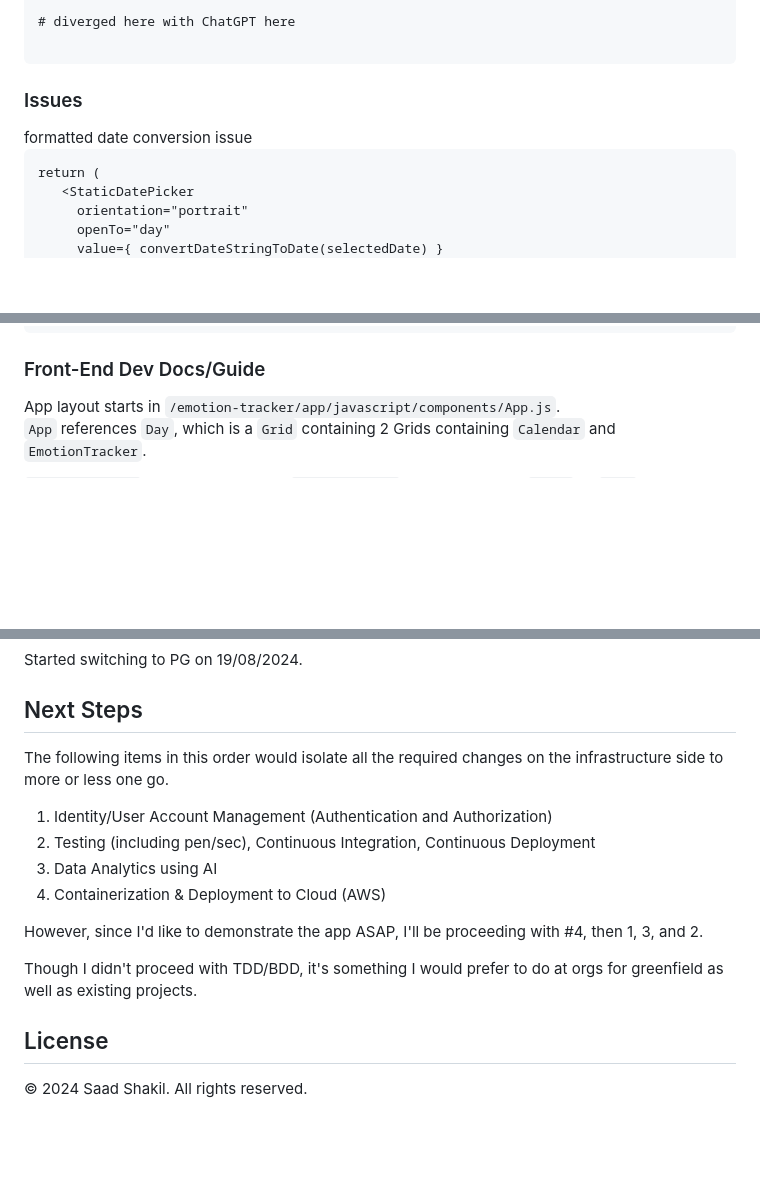
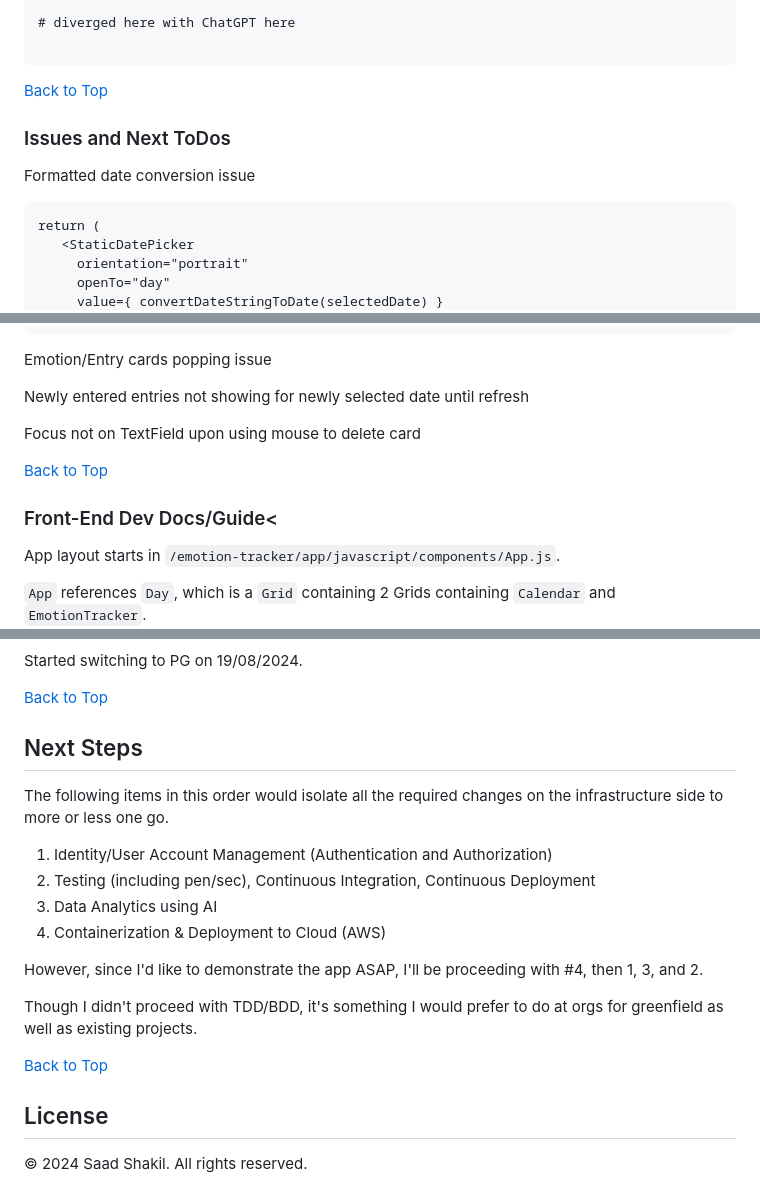
Before and after one commit to sshakil/emotion-tracker, a Markdown page: README.md, 3 parts joined by grey strips. Rendered like a GitHub page; blank space fills up the shorter version.

Commit message:
Update readme with Back to Top links

````diff
--- a/README.md
+++ b/README.md
@@ -176,8 +206,12 @@ config.output.filename = "js/[name]-[hash].js
 
 ```
 
-<h3>Issues</h3>
-formatted date conversion issue
+[Back to Top](#emotion-tracker)
+
+### Issues and Next ToDos
+<p>
+    Formatted date conversion issue
+</p>
 
 ```
 return (
@@ -205,7 +239,21 @@ return (
 );
 ```
 
-<h3>Front-End Dev Docs/Guide</h3>
+<p>
+    Emotion/Entry cards popping issue
+</p>
+
+<p>
+    Newly entered entries not showing for newly selected date until refresh
+</p>
+
+<p>
+    Focus not on TextField upon using mouse to delete card
+</p>
+
+[Back to Top](#emotion-tracker)
+
+### Front-End Dev Docs/Guide<
 App layout starts in <code>/emotion-tracker/app/javascript/components/App.js</code>.
 
 <code>App</code> references <code>Day</code>, which is a <code>Grid</code> containing 2 Grids containing <code>Calendar</code> and <code>EmotionTracker</code>.
@@ -225,6 +273,8 @@ Each <code>Card</code> contains <code>CardContent</code> which wraps:
 Started switching to PG on 19/08/2024.
 
-<h2>Next Steps</h2>
+[Back to Top](#emotion-tracker)
+
+## Next Steps
 <p>
 The following items in this order would isolate all the required changes on the infrastructure side to more or less one go.
 </p>
@@ -241,6 +291,7 @@ However, since I'd like to demonstrate the app ASAP, I'll be proceeding with #4,
 Though I didn't proceed with TDD/BDD, it's something I would prefer to do at orgs for greenfield as well as existing projects.
 </p>
 
+[Back to Top](#emotion-tracker)
 
 ## License
 
````
Also changed, not shown: other parts of README.md (+82 -50 lines).
